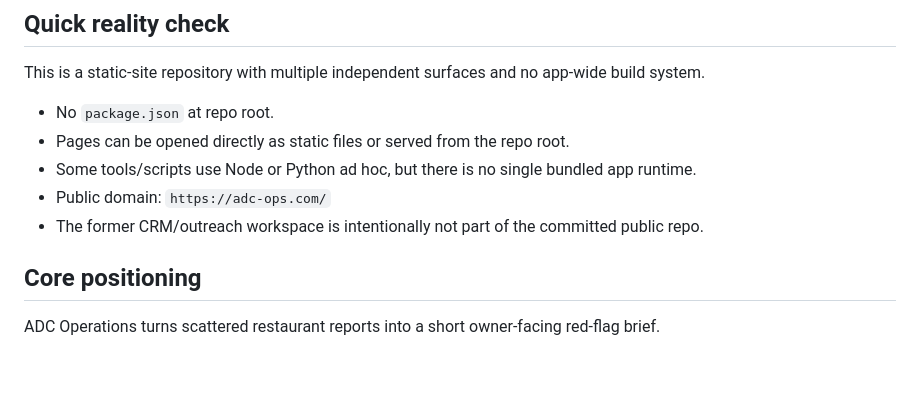
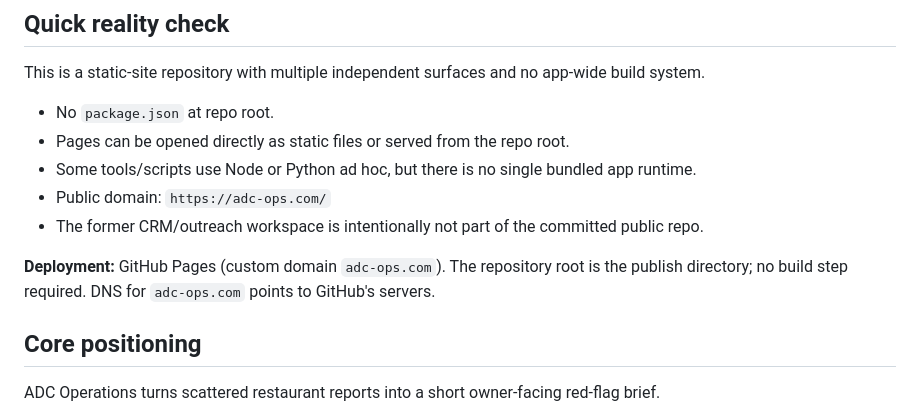
Before and after one commit to keonalover/adc, a Markdown page: CLAUDE.md, the part around the change. Rendered like a GitHub page; blank space fills up the shorter version.

Commit message:
Add deployment info back to CLAUDE.md
Restore the explicit deployment details about GitHub Pages, custom domain,
root publish directory, and DNS configuration.

```diff
--- a/CLAUDE.md
+++ b/CLAUDE.md
@@ -21,6 +21,8 @@ This is a static-site repository with multiple independent surfaces and no app-w
 - Some tools/scripts use Node or Python ad hoc, but there is no single bundled app runtime.
 - Public domain: `https://adc-ops.com/`
 - The former CRM/outreach workspace is intentionally not part of the committed public repo.
+
+**Deployment:** GitHub Pages (custom domain `adc-ops.com`). The repository root is the publish directory; no build step required. DNS for `adc-ops.com` points to GitHub's servers.
 
 ## Core positioning
 
```
